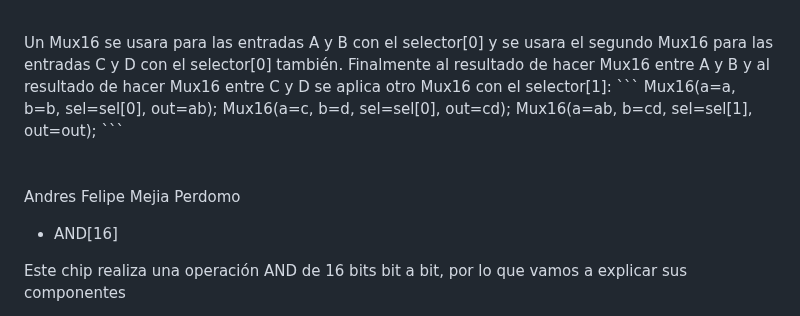
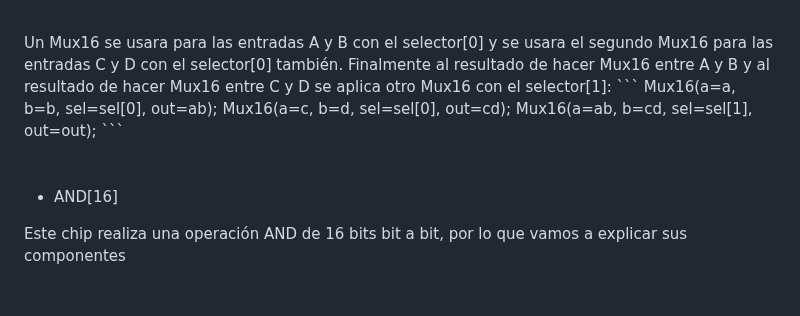
Before and after one commit to AndresFelipeMunozAguilar/Group_S13T3_Repository, a Markdown page: Practica_1/parte_de_nand2tetris/Readme.md, the part around the change. Drawn GitHub-style; blank space fills up the shorter version.

```diff
--- a/Practica_1/parte_de_nand2tetris/Readme.md
+++ b/Practica_1/parte_de_nand2tetris/Readme.md
@@ -82,10 +82,6 @@ Un Mux16 se usara para las entradas A y B con el selector[0] y se usara el segun
 <br>
 
 
-Andres Felipe Mejia Perdomo
-
-
-
 - AND[16]
 
 Este chip realiza una operación AND de 16 bits bit a bit, por lo que vamos a explicar sus componentes
```
